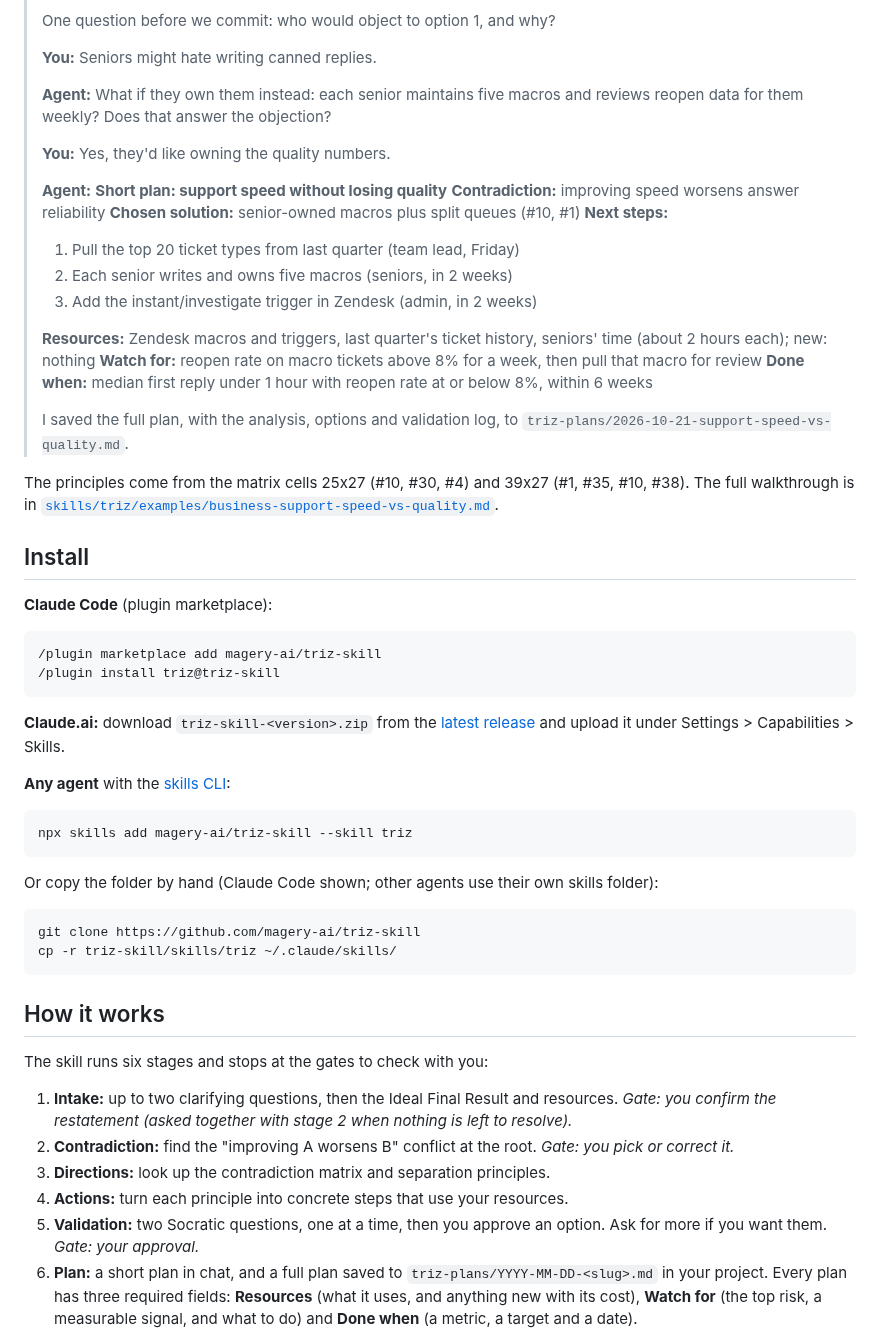
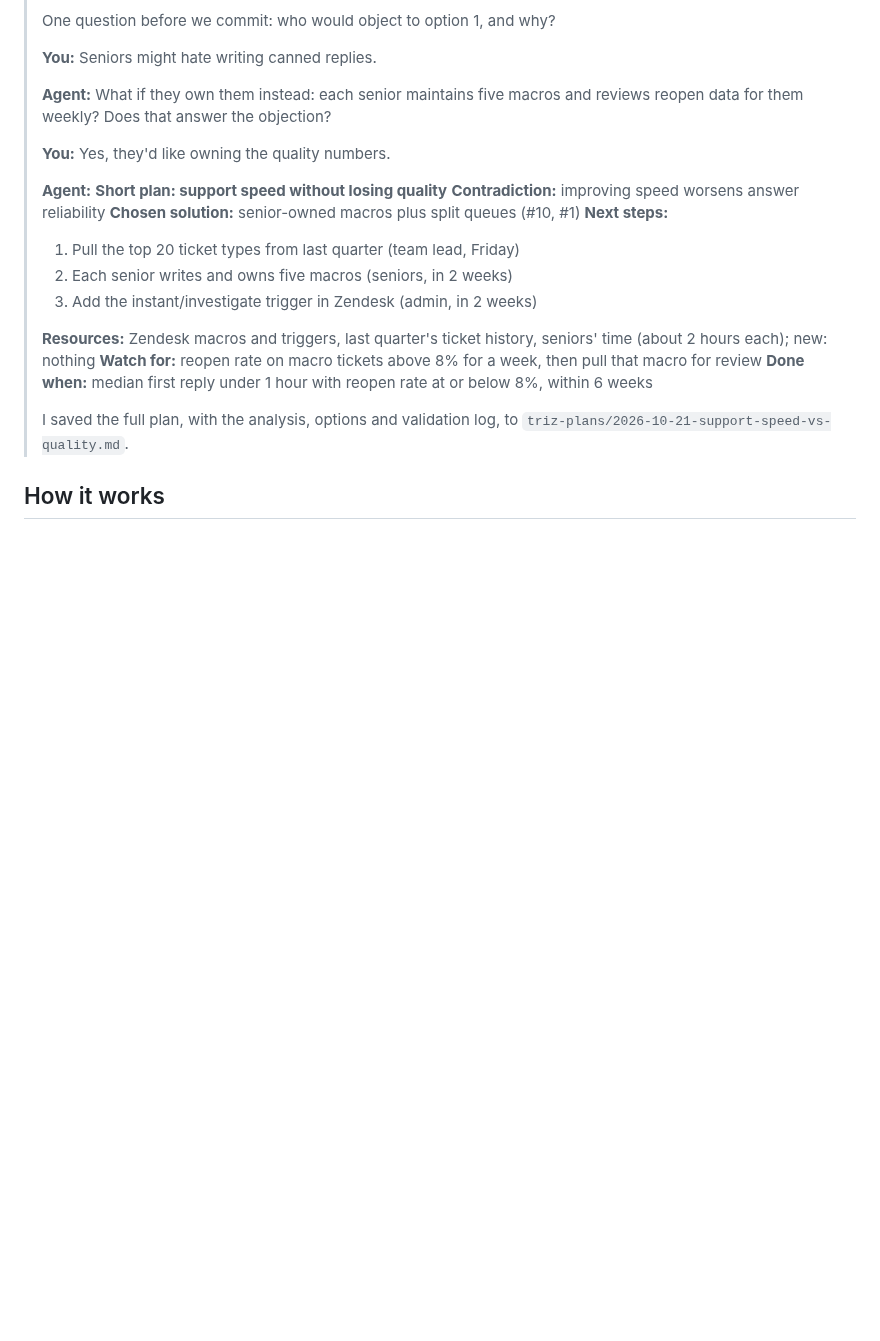
Before and after one commit to magery-ai/triz-skill, a Markdown page: README.md, the part around one of its changes. Drawn GitHub-style; folded sections open; blank space fills up the shorter version.

````diff
--- a/README.md
+++ b/README.md
@@ -82,53 +150,7 @@ hands back a short plan and a full one.
 > I saved the full plan, with the analysis, options and validation log, to
 > `triz-plans/2026-10-21-support-speed-vs-quality.md`.
 
-The principles come from the matrix cells 25x27 (#10, #30, #4) and 39x27
-(#1, #35, #10, #38). The full walkthrough is in
-[`skills/triz/examples/business-support-speed-vs-quality.md`](skills/triz/examples/business-support-speed-vs-quality.md).
-
-## Install
-
-**Claude Code** (plugin marketplace):
-
-```
-/plugin marketplace add magery-ai/triz-skill
-/plugin install triz@triz-skill
-```
-
-**Claude.ai:** download `triz-skill-<version>.zip` from the
-[latest release](https://github.com/magery-ai/triz-skill/releases/latest) and
-upload it under Settings > Capabilities > Skills.
-
-**Any agent** with the [skills CLI](https://skills.sh):
-
-```bash
-npx skills add magery-ai/triz-skill --skill triz
-```
-
-Or copy the folder by hand (Claude Code shown; other agents use their own
-skills folder):
-
-```bash
-git clone https://github.com/magery-ai/triz-skill
-cp -r triz-skill/skills/triz ~/.claude/skills/
-```
+</details>
 
 ## How it works
 
-The skill runs six stages and stops at the gates to check with you:
-
-1. **Intake:** up to two clarifying questions, then the Ideal Final Result and
-   resources. *Gate: you confirm the restatement (asked together with stage 2
-   when nothing is left to resolve).*
-2. **Contradiction:** find the "improving A worsens B" conflict at the root.
-   *Gate: you pick or correct it.*
-3. **Directions:** look up the contradiction matrix and separation principles.
-4. **Actions:** turn each principle into concrete steps that use your resources.
-5. **Validation:** two Socratic questions, one at a time, then you approve an
-   option. Ask for more if you want them. *Gate: your approval.*
-6. **Plan:** a short plan in chat, and a full plan saved to
-   `triz-plans/YYYY-MM-DD-<slug>.md` in your project. Every plan has three
-   required fields: **Resources** (what it uses, and anything new with its
-   cost), **Watch for** (the top risk, a measurable signal, and what to do)
-   and **Done when** (a metric, a target and a date).
-
````
Also changed, not shown: other parts of README.md (+140 -55 lines), CHANGELOG.md (+12 -0 lines), CONTRIBUTING.md (+23 -0 lines), INSTALL.md (added, +59 -0 lines), assets/before-after.png (added), assets/logo-dark.png (added), assets/logo-light.png (added), assets/social-preview.png (added).
